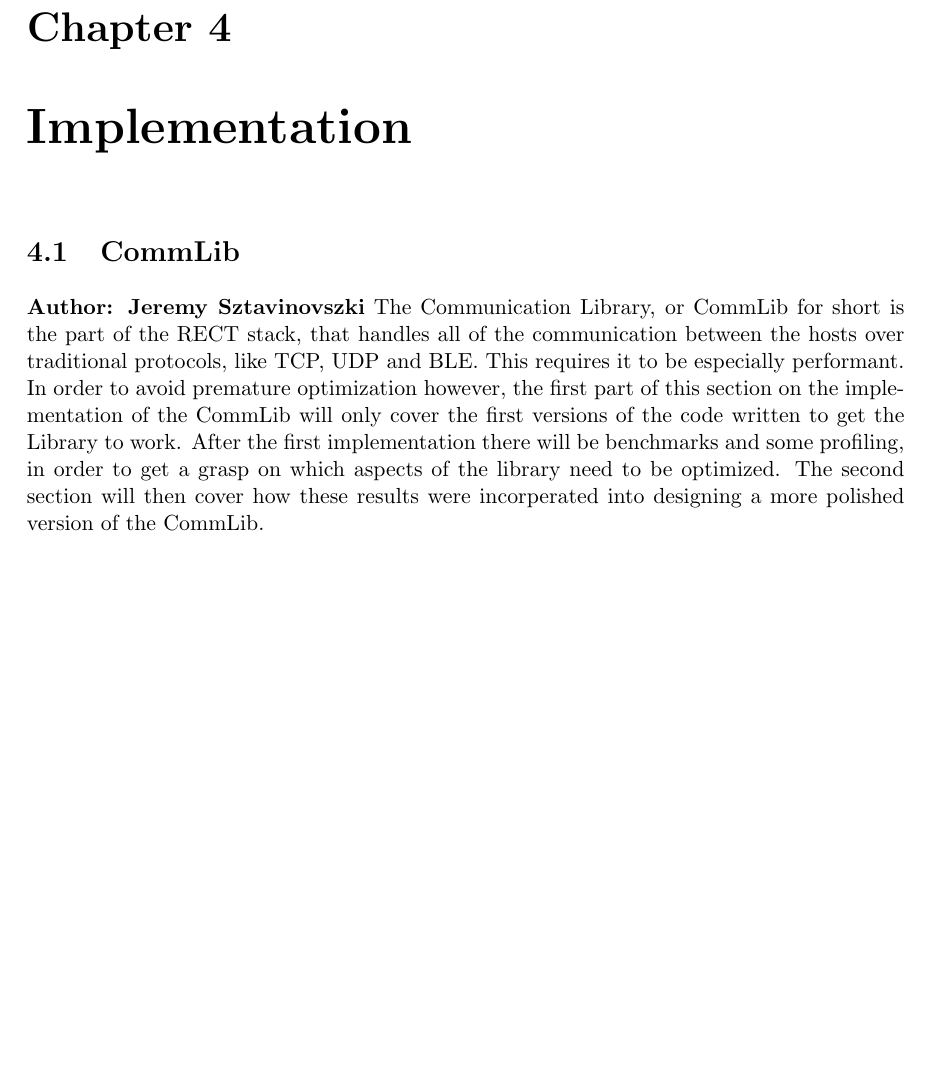
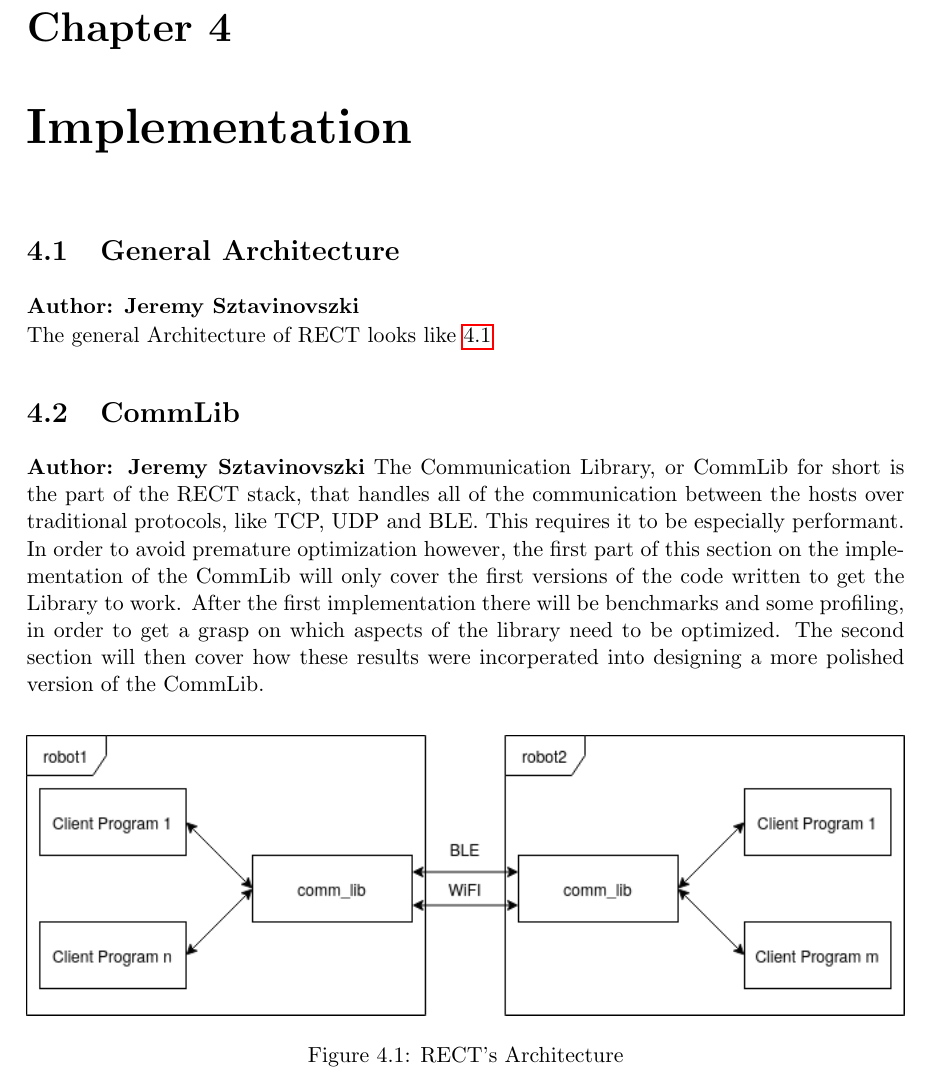
Before and after one commit to F-WuTS/RECT-Diploma-Thesis, a LaTeX thesis (main.tex, which reads sections/Settings.tex, sections/implementation.tex): part of page 50 of 70, cut so that both start at the same text, the shorter picture padded with empty space. Compiled offline with pdfLaTeX.

Commit message:
This builds. I am going to sleep

```diff
--- a/sections/Settings.tex
+++ b/sections/Settings.tex
@@ -24,6 +24,7 @@ url=true]{biblatex}
 \usepackage{listings}
 \usepackage{tikz}
 \usepackage{xcolor}
+\usepackage{svg}
 
 \definecolor{dkgreen}{rgb}{0,0.6,0}
 \definecolor{gray}{rgb}{0.5,0.5,0.5}
--- a/sections/implementation.tex
+++ b/sections/implementation.tex
@@ -1,4 +1,17 @@
 \chapter{Implementation}
+
+\section{General Architecture}
+\textbf{Author: Jeremy Sztavinovszki}
+\begin{figure}
+	\centering
+
+	\includegraphics[width=\textwidth]{img/RECT-Architecture}
+
+	\caption{RECT's Architecture}
+	\label{fig:rect-architecture}
+\end{figure}
+
+The general Architecture of RECT looks like \ref{fig:rect-architecture}
 
 \section{CommLib}
 \textbf{Author: Jeremy Sztavinovszki}
```
Also changed, not shown: img/RECT-Architecture.png (added), img/RECT-Architecture.svg (deleted), img/message_ack.png (added), img/message_ack.svg (deleted), img/request_response.png (added), img/request_response.svg (deleted), img/send_acknowledge.svg (deleted), img/stream_publisher_side.png (added), img/stream_publisher_side.svg (deleted), img/stream_publisher_subscriber.png (added), img/stream_publisher_subscriber.svg (deleted), img/stream_subscriber_side.png (added), img/stream_subscriber_side.svg (deleted).
